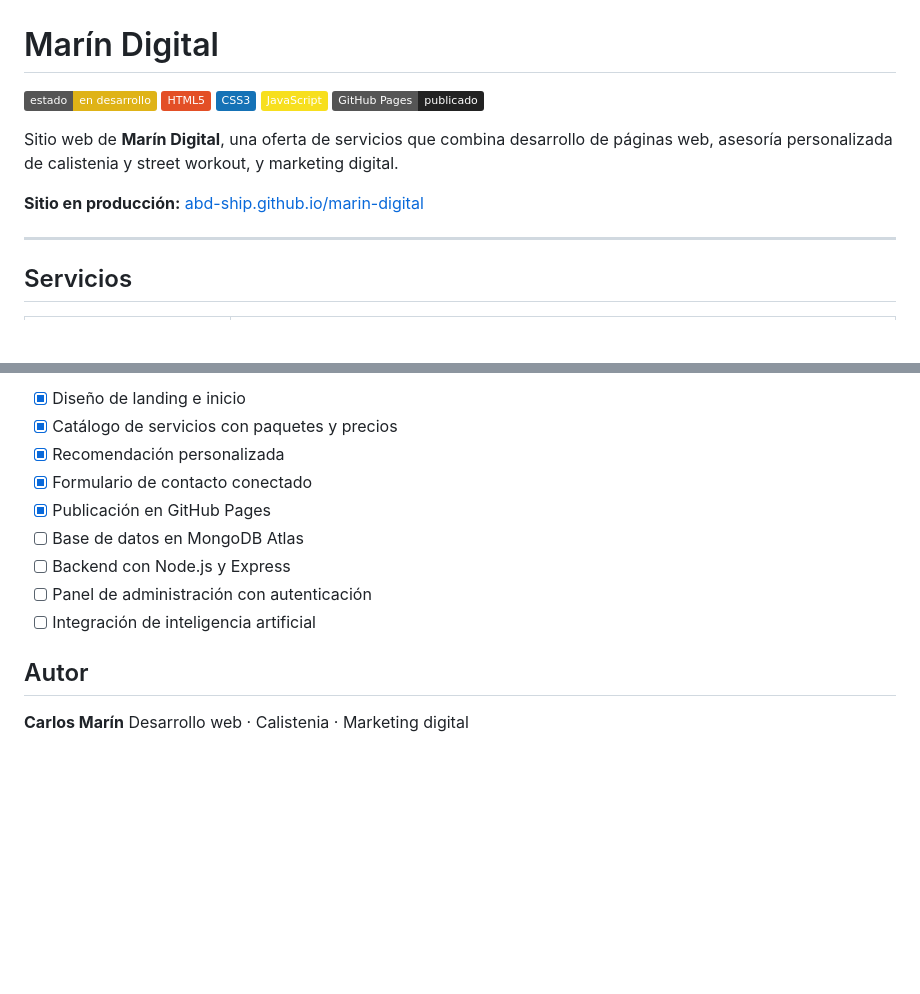
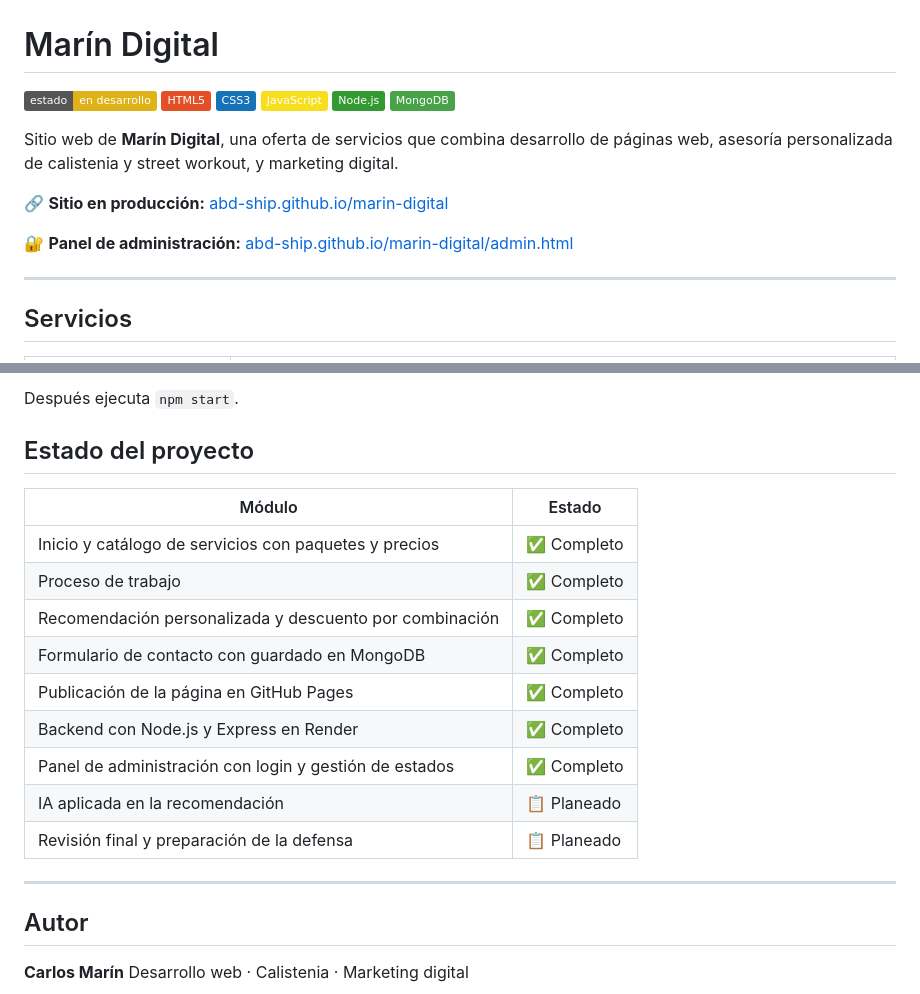
Before and after one commit to abd-ship/marin-digital, a Markdown page: README.md, 2 parts joined by grey strips. Rendered like a GitHub page; badges without logos; blank space fills up the shorter version.

```diff
--- a/README.md
+++ b/README.md
@@ -4,11 +4,14 @@
 ![HTML5](https://img.shields.io/badge/HTML5-E34F26?logo=html5&logoColor=white)
 ![CSS3](https://img.shields.io/badge/CSS3-1572B6?logo=css3&logoColor=white)
 ![JavaScript](https://img.shields.io/badge/JavaScript-F7DF1E?logo=javascript&logoColor=black)
-![GitHub Pages](https://img.shields.io/badge/GitHub%20Pages-publicado-222?logo=github)
+![Node.js](https://img.shields.io/badge/Node.js-339933?logo=nodedotjs&logoColor=white)
+![MongoDB](https://img.shields.io/badge/MongoDB-47A248?logo=mongodb&logoColor=white)
 
 Sitio web de **Marín Digital**, una oferta de servicios que combina desarrollo de páginas web, asesoría personalizada de calistenia y street workout, y marketing digital.
 
-**Sitio en producción:** [abd-ship.github.io/marin-digital](https://abd-ship.github.io/marin-digital/)
+🔗 **Sitio en producción:** [abd-ship.github.io/marin-digital](https://abd-ship.github.io/marin-digital/)
+
+🔐 **Panel de administración:** [abd-ship.github.io/marin-digital/admin.html](https://abd-ship.github.io/marin-digital/admin.html)
 
 ---
 
@@ -65,13 +98,21 @@ Después abre `index.html` en tu navegador.
 
-- [x] Diseño de landing e inicio
-- [x] Catálogo de servicios con paquetes y precios
-- [x] Recomendación personalizada
-- [x] Formulario de contacto conectado
-- [x] Publicación en GitHub Pages
-- [ ] Base de datos en MongoDB Atlas
-- [ ] Backend con Node.js y Express
-- [ ] Panel de administración con autenticación
-- [ ] Integración de inteligencia artificial
+Después ejecuta `npm start`.
+
+## Estado del proyecto
+
+| Módulo | Estado |
+|---|---|
+| Inicio y catálogo de servicios con paquetes y precios | ✅ Completo |
+| Proceso de trabajo | ✅ Completo |
+| Recomendación personalizada y descuento por combinación | ✅ Completo |
+| Formulario de contacto con guardado en MongoDB | ✅ Completo |
+| Publicación de la página en GitHub Pages | ✅ Completo |
+| Backend con Node.js y Express en Render | ✅ Completo |
+| Panel de administración con login y gestión de estados | ✅ Completo |
+| IA aplicada en la recomendación | 📋 Planeado |
+| Revisión final y preparación de la defensa | 📋 Planeado |
+
+---
 
 ## Autor
 
```
Also changed, not shown: other parts of README.md (+44 -14 lines).
